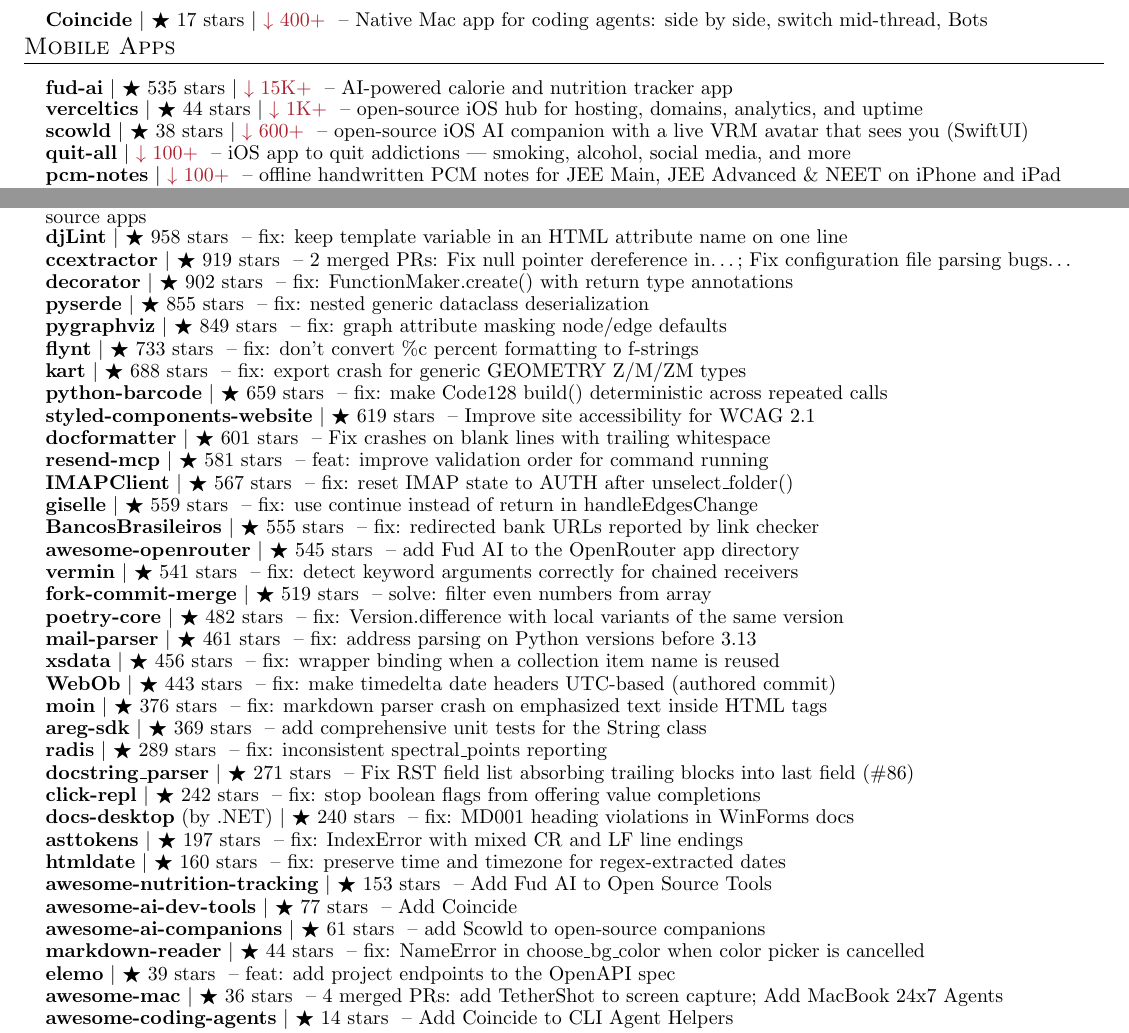
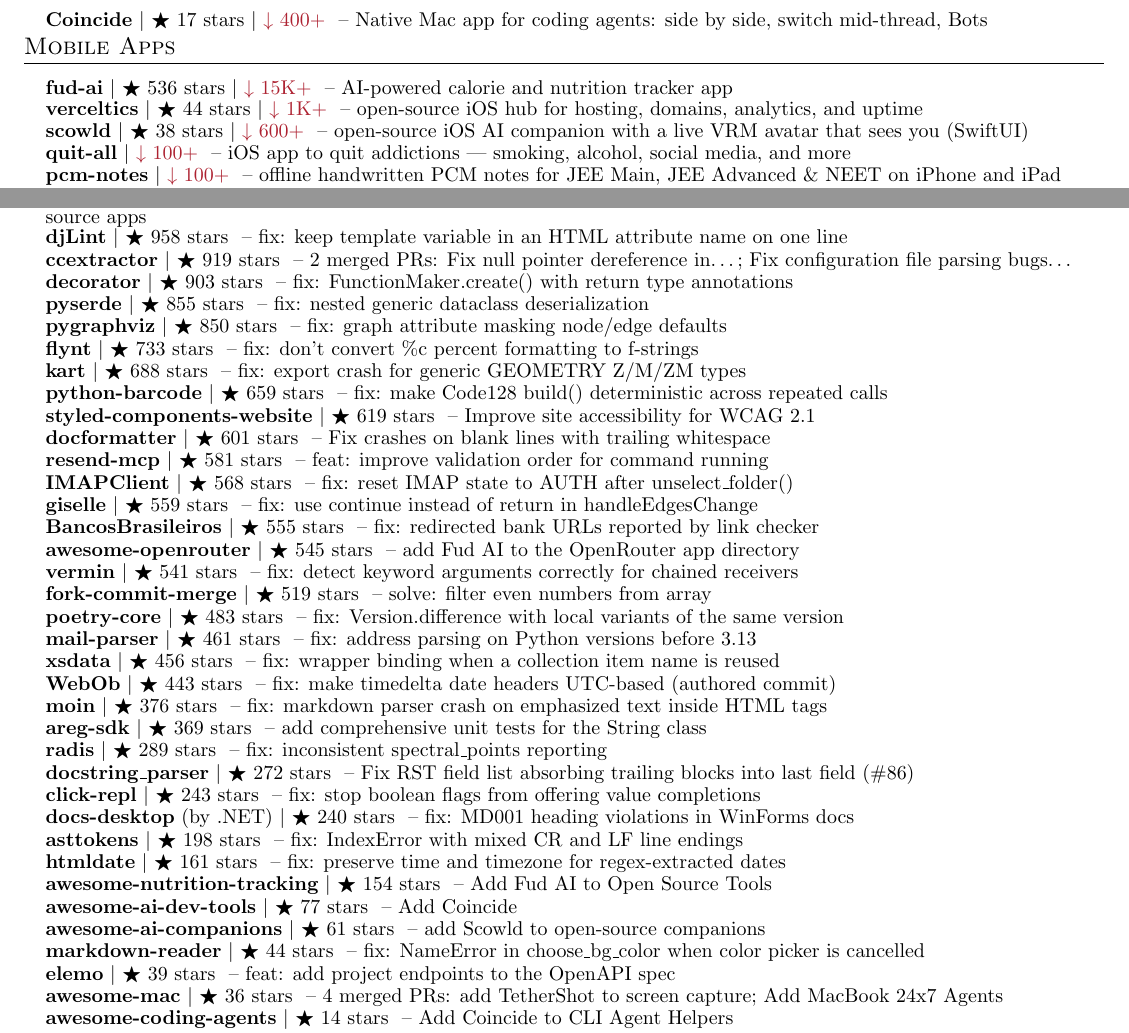
Before and after one commit to apoorvdarshan/apoorvdarshan, a LaTeX CV (resume/Apoorv_Darshan_Resume.tex): two parts of pages 1 and 4 of 5, joined at a grey line, cut so that both start at the same text. Compiled offline with pdfLaTeX.

Commit message:
Refresh profile, website, resume and download history
Co-authored-by: github-actions[bot] <41898282+github-actions[bot]@users.noreply.github.com>

```diff
--- a/resume/Apoorv_Darshan_Resume.tex
+++ b/resume/Apoorv_Darshan_Resume.tex
@@ -193,7 +193,7 @@
 \section{Mobile Apps}
     \resumeSubHeadingListStart
 
-      \resumeProjectHeading{\textbf{\href{https://github.com/apoorvdarshan/fud-ai}{fud-ai}} $|$ {\small $\bigstar$ 535 stars $|$ \textcolor{Maroon}{$\downarrow$ 15K+}} \textnormal{ -- AI-powered calorie and nutrition tracker app}}{}
+      \resumeProjectHeading{\textbf{\href{https://github.com/apoorvdarshan/fud-ai}{fud-ai}} $|$ {\small $\bigstar$ 536 stars $|$ \textcolor{Maroon}{$\downarrow$ 15K+}} \textnormal{ -- AI-powered calorie and nutrition tracker app}}{}
       \resumeProjectHeading{\textbf{\href{https://github.com/apoorvdarshan/verceltics}{verceltics}} $|$ {\small $\bigstar$ 44 stars $|$ \textcolor{Maroon}{$\downarrow$ 1K+}} \textnormal{ -- open-source iOS hub for hosting, domains, analytics, and uptime}}{}
       \resumeProjectHeading{\textbf{\href{https://github.com/apoorvdarshan/scowld}{scowld}} $|$ {\small $\bigstar$ 38 stars $|$ \textcolor{Maroon}{$\downarrow$ 600+}} \textnormal{ -- open-source iOS AI companion with a live VRM avatar that sees you (SwiftUI)}}{}
       \resumeProjectHeading{\textbf{\href{https://github.com/apoorvdarshan/quit-all}{quit-all}} $|$ {\small \textcolor{Maroon}{$\downarrow$ 100+}} \textnormal{ -- iOS app to quit addictions --- smoking, alcohol, social media, and more}}{}
@@ -380,34 +380,34 @@
       \resumeProjectHeading{\textbf{\href{https://github.com/onmyway133/awesome-swiftui/pulls?q=is\%3Apr\%20is\%3Amerged\%20author\%3Aapoorvdarshan}{awesome-swiftui}} $|$ {\small $\bigstar$ 1.1k stars} \textnormal{ -- 2 merged PRs: Add Fud AI to iOS open source apps; Add Verceltics to iOS open source apps}}{}
       \resumeProjectHeading{\textbf{\href{https://github.com/djlint/djLint/pull/2206}{djLint}} $|$ {\small $\bigstar$ 958 stars} \textnormal{ -- fix: keep template variable in an HTML attribute name on one line}}{}
       \resumeProjectHeading{\textbf{\href{https://github.com/CCExtractor/ccextractor/pulls?q=is\%3Apr\%20is\%3Amerged\%20author\%3Aapoorvdarshan}{ccextractor}} $|$ {\small $\bigstar$ 919 stars} \textnormal{ -- 2 merged PRs: Fix null pointer dereference in…; Fix configuration file parsing bugs…}}{}
-      \resumeProjectHeading{\textbf{\href{https://github.com/micheles/decorator/pull/186}{decorator}} $|$ {\small $\bigstar$ 902 stars} \textnormal{ -- fix: FunctionMaker.create() with return type annotations}}{}
+      \resumeProjectHeading{\textbf{\href{https://github.com/micheles/decorator/pull/186}{decorator}} $|$ {\small $\bigstar$ 903 stars} \textnormal{ -- fix: FunctionMaker.create() with return type annotations}}{}
       \resumeProjectHeading{\textbf{\href{https://github.com/yukinarit/pyserde/pull/775}{pyserde}} $|$ {\small $\bigstar$ 855 stars} \textnormal{ -- fix: nested generic dataclass deserialization}}{}
-      \resumeProjectHeading{\textbf{\href{https://github.com/pygraphviz/pygraphviz/pull/639}{pygraphviz}} $|$ {\small $\bigstar$ 849 stars} \textnormal{ -- fix: graph attribute masking node/edge defaults}}{}
+      \resumeProjectHeading{\textbf{\href{https://github.com/pygraphviz/pygraphviz/pull/639}{pygraphviz}} $|$ {\small $\bigstar$ 850 stars} \textnormal{ -- fix: graph attribute masking node/edge defaults}}{}
       \resumeProjectHeading{\textbf{\href{https://github.com/ikamensh/flynt/pull/254}{flynt}} $|$ {\small $\bigstar$ 733 stars} \textnormal{ -- fix: don't convert \%c percent formatting to f-strings}}{}
       \resumeProjectHeading{\textbf{\href{https://github.com/koordinates/kart/pull/1120}{kart}} $|$ {\small $\bigstar$ 688 stars} \textnormal{ -- fix: export crash for generic GEOMETRY Z/M/ZM types}}{}
       \resumeProjectHeading{\textbf{\href{https://github.com/WhyNotHugo/python-barcode/commit/73316bf7e485b8aefcf89f3aaab8f76b8f261375}{python-barcode}} $|$ {\small $\bigstar$ 659 stars} \textnormal{ -- fix: make Code128 build() deterministic across repeated calls}}{}
       \resumeProjectHeading{\textbf{\href{https://github.com/styled-components/styled-components-website/pull/993}{styled-components-website}} $|$ {\small $\bigstar$ 619 stars} \textnormal{ -- Improve site accessibility for WCAG 2.1}}{}
       \resumeProjectHeading{\textbf{\href{https://github.com/PyCQA/docformatter/pull/360}{docformatter}} $|$ {\small $\bigstar$ 601 stars} \textnormal{ -- Fix crashes on blank lines with trailing whitespace}}{}
       \resumeProjectHeading{\textbf{\href{https://github.com/resend/resend-mcp/pull/166}{resend-mcp}} $|$ {\small $\bigstar$ 581 stars} \textnormal{ -- feat: improve validation order for command running}}{}
-      \resumeProjectHeading{\textbf{\href{https://github.com/mjs/imapclient/pull/644}{IMAPClient}} $|$ {\small $\bigstar$ 567 stars} \textnormal{ -- fix: reset IMAP state to AUTH after unselect\_folder()}}{}
+      \resumeProjectHeading{\textbf{\href{https://github.com/mjs/imapclient/pull/644}{IMAPClient}} $|$ {\small $\bigstar$ 568 stars} \textnormal{ -- fix: reset IMAP state to AUTH after unselect\_folder()}}{}
       \resumeProjectHeading{\textbf{\href{https://github.com/giselles-ai/giselle/pull/2739}{giselle}} $|$ {\small $\bigstar$ 559 stars} \textnormal{ -- fix: use continue instead of return in handleEdgesChange}}{}
       \resumeProjectHeading{\textbf{\href{https://github.com/guibranco/BancosBrasileiros/pull/895}{BancosBrasileiros}} $|$ {\small $\bigstar$ 555 stars} \textnormal{ -- fix: redirected bank URLs reported by link checker}}{}
       \resumeProjectHeading{\textbf{\href{https://github.com/OpenRouterTeam/awesome-openrouter/pull/103}{awesome-openrouter}} $|$ {\small $\bigstar$ 545 stars} \textnormal{ -- add Fud AI to the OpenRouter app directory}}{}
       \resumeProjectHeading{\textbf{\href{https://github.com/netromdk/vermin/pull/344}{vermin}} $|$ {\small $\bigstar$ 541 stars} \textnormal{ -- fix: detect keyword arguments correctly for chained receivers}}{}
       \resumeProjectHeading{\textbf{\href{https://github.com/fork-commit-merge/fork-commit-merge/pull/6370}{fork-commit-merge}} $|$ {\small $\bigstar$ 519 stars} \textnormal{ -- solve: filter even numbers from array}}{}
-      \resumeProjectHeading{\textbf{\href{https://github.com/python-poetry/poetry-core/pull/953}{poetry-core}} $|$ {\small $\bigstar$ 482 stars} \textnormal{ -- fix: Version.difference with local variants of the same version}}{}
+      \resumeProjectHeading{\textbf{\href{https://github.com/python-poetry/poetry-core/pull/953}{poetry-core}} $|$ {\small $\bigstar$ 483 stars} \textnormal{ -- fix: Version.difference with local variants of the same version}}{}
       \resumeProjectHeading{\textbf{\href{https://github.com/SpamScope/mail-parser/pull/161}{mail-parser}} $|$ {\small $\bigstar$ 461 stars} \textnormal{ -- fix: address parsing on Python versions before 3.13}}{}
       \resumeProjectHeading{\textbf{\href{https://github.com/tefra/xsdata/pull/1224}{xsdata}} $|$ {\small $\bigstar$ 456 stars} \textnormal{ -- fix: wrapper binding when a collection item name is reused}}{}
       \resumeProjectHeading{\textbf{\href{https://github.com/Pylons/webob/pull/496}{WebOb}} $|$ {\small $\bigstar$ 443 stars} \textnormal{ -- fix: make timedelta date headers UTC-based (authored commit)}}{}
       \resumeProjectHeading{\textbf{\href{https://github.com/moinwiki/moin/pull/2166}{moin}} $|$ {\small $\bigstar$ 376 stars} \textnormal{ -- fix: markdown parser crash on emphasized text inside HTML tags}}{}
       \resumeProjectHeading{\textbf{\href{https://github.com/aregtech/areg-sdk/pull/675}{areg-sdk}} $|$ {\small $\bigstar$ 369 stars} \textnormal{ -- add comprehensive unit tests for the String class}}{}
       \resumeProjectHeading{\textbf{\href{https://github.com/radis/radis/pull/918}{radis}} $|$ {\small $\bigstar$ 289 stars} \textnormal{ -- fix: inconsistent spectral\_points reporting}}{}
-      \resumeProjectHeading{\textbf{\href{https://github.com/rr-/docstring\_parser/pull/113}{docstring\_parser}} $|$ {\small $\bigstar$ 271 stars} \textnormal{ -- Fix RST field list absorbing trailing blocks into last field (\#86)}}{}
-      \resumeProjectHeading{\textbf{\href{https://github.com/click-contrib/click-repl/pull/136}{click-repl}} $|$ {\small $\bigstar$ 242 stars} \textnormal{ -- fix: stop boolean flags from offering value completions}}{}
+      \resumeProjectHeading{\textbf{\href{https://github.com/rr-/docstring\_parser/pull/113}{docstring\_parser}} $|$ {\small $\bigstar$ 272 stars} \textnormal{ -- Fix RST field list absorbing trailing blocks into last field (\#86)}}{}
+      \resumeProjectHeading{\textbf{\href{https://github.com/click-contrib/click-repl/pull/136}{click-repl}} $|$ {\small $\bigstar$ 243 stars} \textnormal{ -- fix: stop boolean flags from offering value completions}}{}
       \resumeProjectHeading{\textbf{\href{https://github.com/dotnet/docs-desktop/pull/2197}{docs-desktop}} \textnormal{(by .NET)} $|$ {\small $\bigstar$ 240 stars} \textnormal{ -- fix: MD001 heading violations in WinForms docs}}{}
-      \resumeProjectHeading{\textbf{\href{https://github.com/gristlabs/asttokens/pull/174}{asttokens}} $|$ {\small $\bigstar$ 197 stars} \textnormal{ -- fix: IndexError with mixed CR and LF line endings}}{}
-      \resumeProjectHeading{\textbf{\href{https://github.com/adbar/htmldate/pull/194}{htmldate}} $|$ {\small $\bigstar$ 160 stars} \textnormal{ -- fix: preserve time and timezone for regex-extracted dates}}{}
-      \resumeProjectHeading{\textbf{\href{https://github.com/jrhizor/awesome-nutrition-tracking/pull/56}{awesome-nutrition-tracking}} $|$ {\small $\bigstar$ 153 stars} \textnormal{ -- Add Fud AI to Open Source Tools}}{}
+      \resumeProjectHeading{\textbf{\href{https://github.com/gristlabs/asttokens/pull/174}{asttokens}} $|$ {\small $\bigstar$ 198 stars} \textnormal{ -- fix: IndexError with mixed CR and LF line endings}}{}
+      \resumeProjectHeading{\textbf{\href{https://github.com/adbar/htmldate/pull/194}{htmldate}} $|$ {\small $\bigstar$ 161 stars} \textnormal{ -- fix: preserve time and timezone for regex-extracted dates}}{}
+      \resumeProjectHeading{\textbf{\href{https://github.com/jrhizor/awesome-nutrition-tracking/pull/56}{awesome-nutrition-tracking}} $|$ {\small $\bigstar$ 154 stars} \textnormal{ -- Add Fud AI to Open Source Tools}}{}
       \resumeProjectHeading{\textbf{\href{https://github.com/PierrunoYT/awesome-ai-dev-tools/pull/104}{awesome-ai-dev-tools}} $|$ {\small $\bigstar$ 77 stars} \textnormal{ -- Add Coincide}}{}
       \resumeProjectHeading{\textbf{\href{https://github.com/tomasz-buczek/awesome-ai-companions/pull/18}{awesome-ai-companions}} $|$ {\small $\bigstar$ 61 stars} \textnormal{ -- add Scowld to open-source companions}}{}
       \resumeProjectHeading{\textbf{\href{https://github.com/petertzy/markdown-reader/pull/84}{markdown-reader}} $|$ {\small $\bigstar$ 44 stars} \textnormal{ -- fix: NameError in choose\_bg\_color when color picker is cancelled}}{}
```
Also changed, not shown: resume/Apoorv_Darshan_Resume.pdf, 4 other files.
